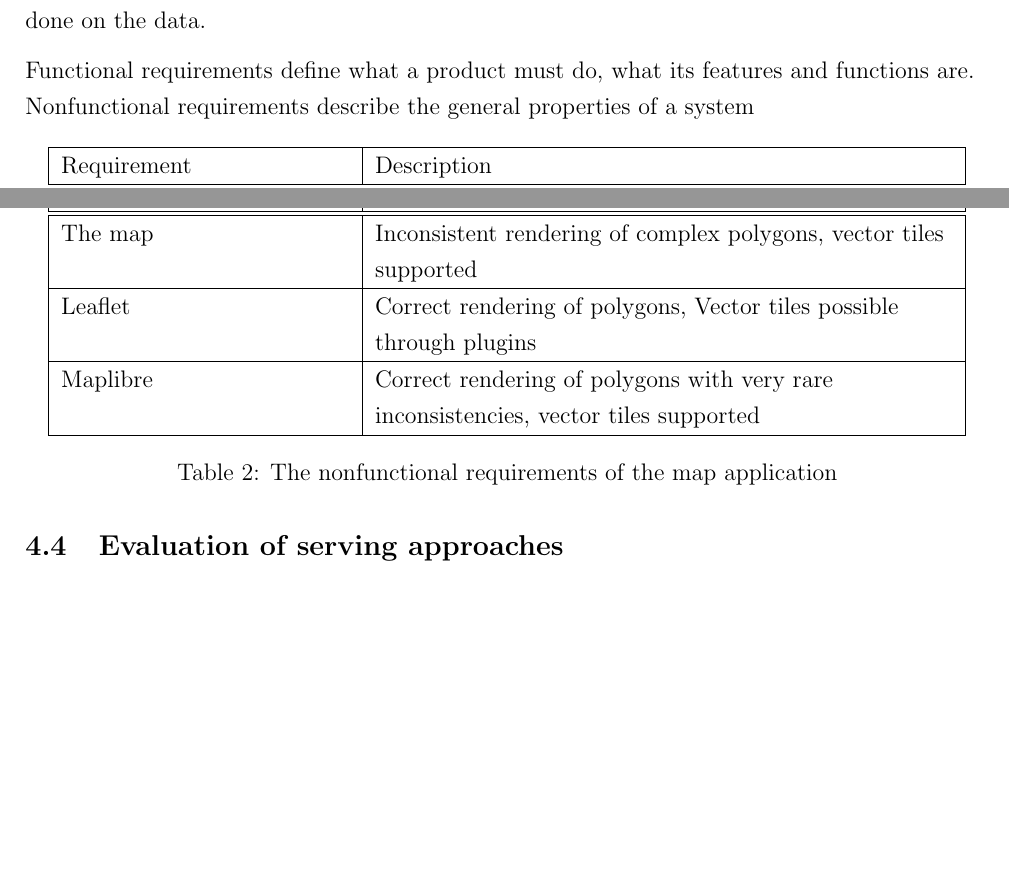
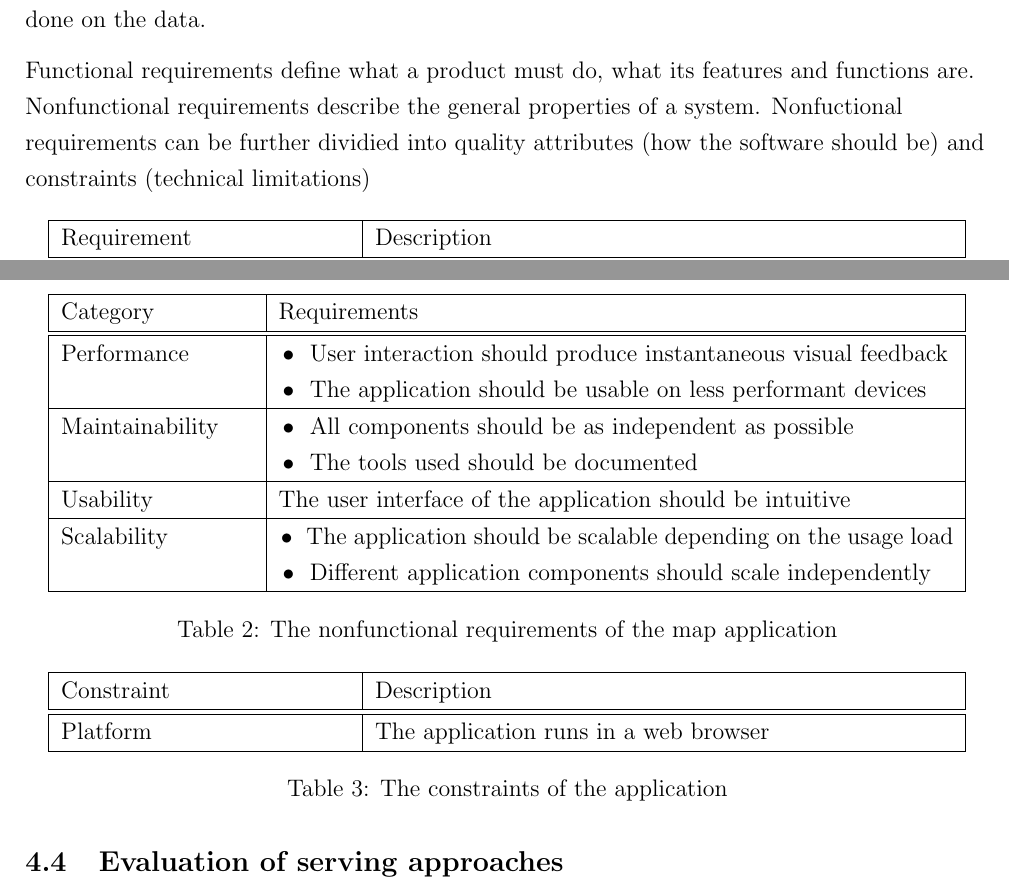
Before and after one commit to eemilhaa/thesis, a LaTeX thesis (thesis/main.tex, which reads thesis/sections/data_and_methods.tex, thesis/settings.sty): two parts of pages 11 and 12 of 28, joined at a grey line, cut so that both start at the same text, the shorter picture padded with empty space. Compiled offline with pdfLaTeX.

Commit message:
lists in tables

```diff
--- a/thesis/sections/data_and_methods.tex
+++ b/thesis/sections/data_and_methods.tex
@@ -31,7 +31,9 @@
 % TODO copypasta
 Functional requirements define what a product must do,
 what its features and functions are.
-Nonfunctional requirements describe the general properties of a system
+Nonfunctional requirements describe the general properties of a system.
+Nonfuctional requirements can be further dividied into quality attributes
+(how the software should be) and constraints (technical limitations)
 
 \begin{table}[h]
 	\centering
@@ -57,28 +59,50 @@
 
 \begin{table}[h]
 	\centering
-	\begin{tabular}{ | L{0.3\textwidth} | L{0.6\textwidth} | }
+	\begin{tabular}{ | L{0.2\textwidth} | L{0.7\textwidth} | }
 		\hline
 		Category
-		& Requirement
+		& Requirements
 		\\
 		\hline
 		\hline
-		The map
-		& Inconsistent rendering of complex polygons, vector tiles supported
+		Performance
+		& \tabitem User interaction should produce instantaneous visual feedback \\
+		& \tabitem The application should be usable on less performant devices \\
+		\hline
+		Maintainability
+		& \tabitem All components should be as independent as possible \\
+		& \tabitem The tools used should be documented \\
+		\hline
+		Usability
+		& The user interface of the application should be intuitive
 		\\
 		\hline
-		Leaflet
-		& Correct rendering of polygons, Vector tiles possible through plugins
-		\\
-		\hline
-		Maplibre
-		& Correct rendering of polygons with very rare inconsistencies, vector tiles supported
-		\\
+		Scalability
+		& \tabitem The application should be scalable depending on the usage load \\
+		& \tabitem Different application components should scale independently \\
 		\hline
 	\end{tabular}
 	\caption{The nonfunctional requirements of the map application}
 	\label{tab:nonfunctional requirements}
+\end{table}
+
+\begin{table}[h]
+	\centering
+	\begin{tabular}{ | L{0.3\textwidth} | L{0.6\textwidth} | }
+		\hline
+		Constraint
+		& Description
+		\\
+		\hline
+		\hline
+		Platform
+		& The application runs in a web browser
+		\\
+		\hline
+	\end{tabular}
+	\caption{The constraints of the application}
+	\label{tab:constraints}
 \end{table}
 
 % What interaction should there be in the map
--- a/thesis/settings.sty
+++ b/thesis/settings.sty
@@ -20,6 +20,9 @@
 \newcolumntype{C}[1]{>{\centering\let\newline\\\arraybackslash\hspace{0pt}}m{#1}}
 \newcolumntype{R}[1]{>{\raggedleft\let\newline\\\arraybackslash\hspace{0pt}}m{#1}}
 
+\usepackage{booktabs}  % lists in tables
+\newcommand{\tabitem}{~~\llap{\textbullet}~~}
+
 \usepackage{caption}
 \usepackage{subcaption}
 
```
